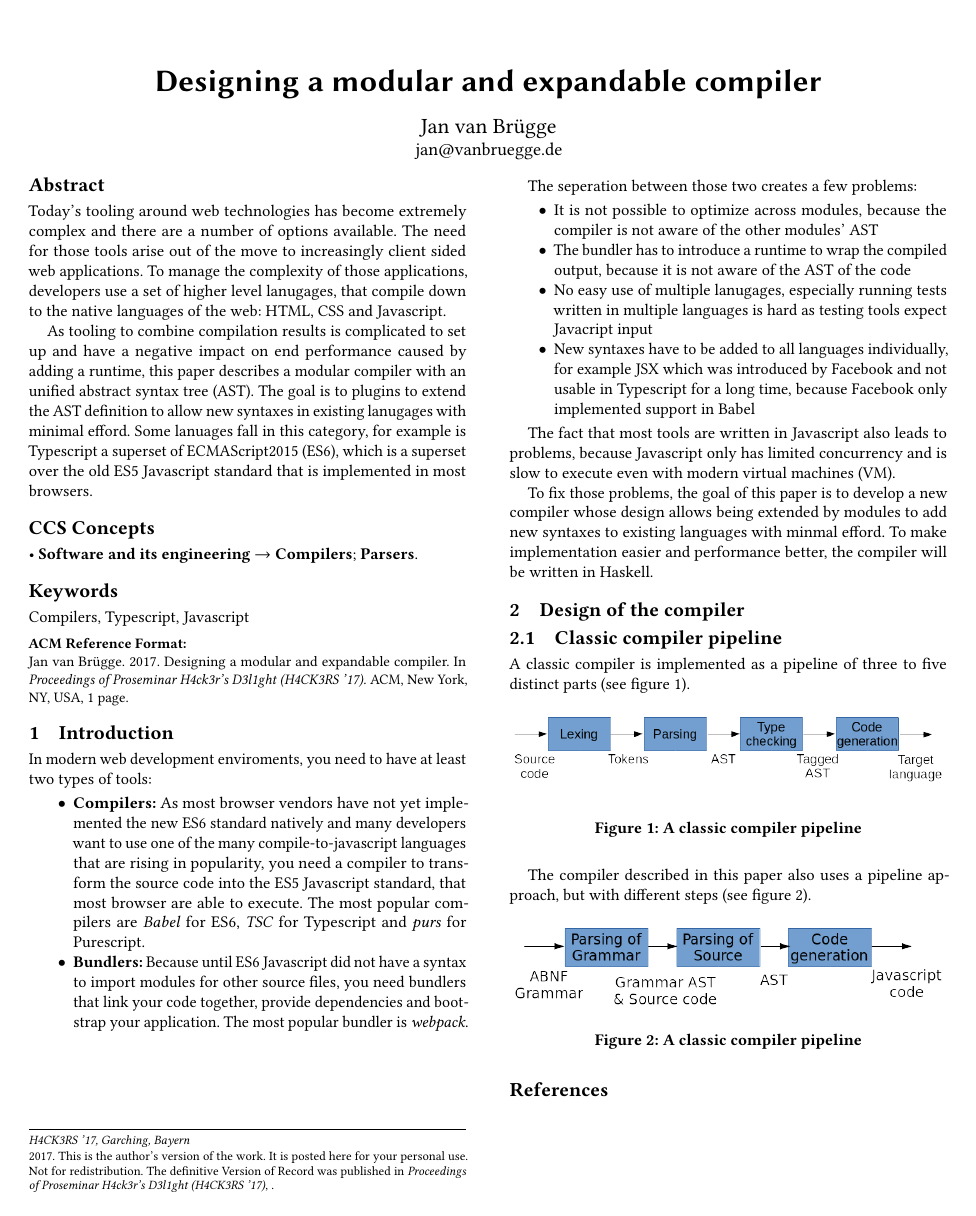
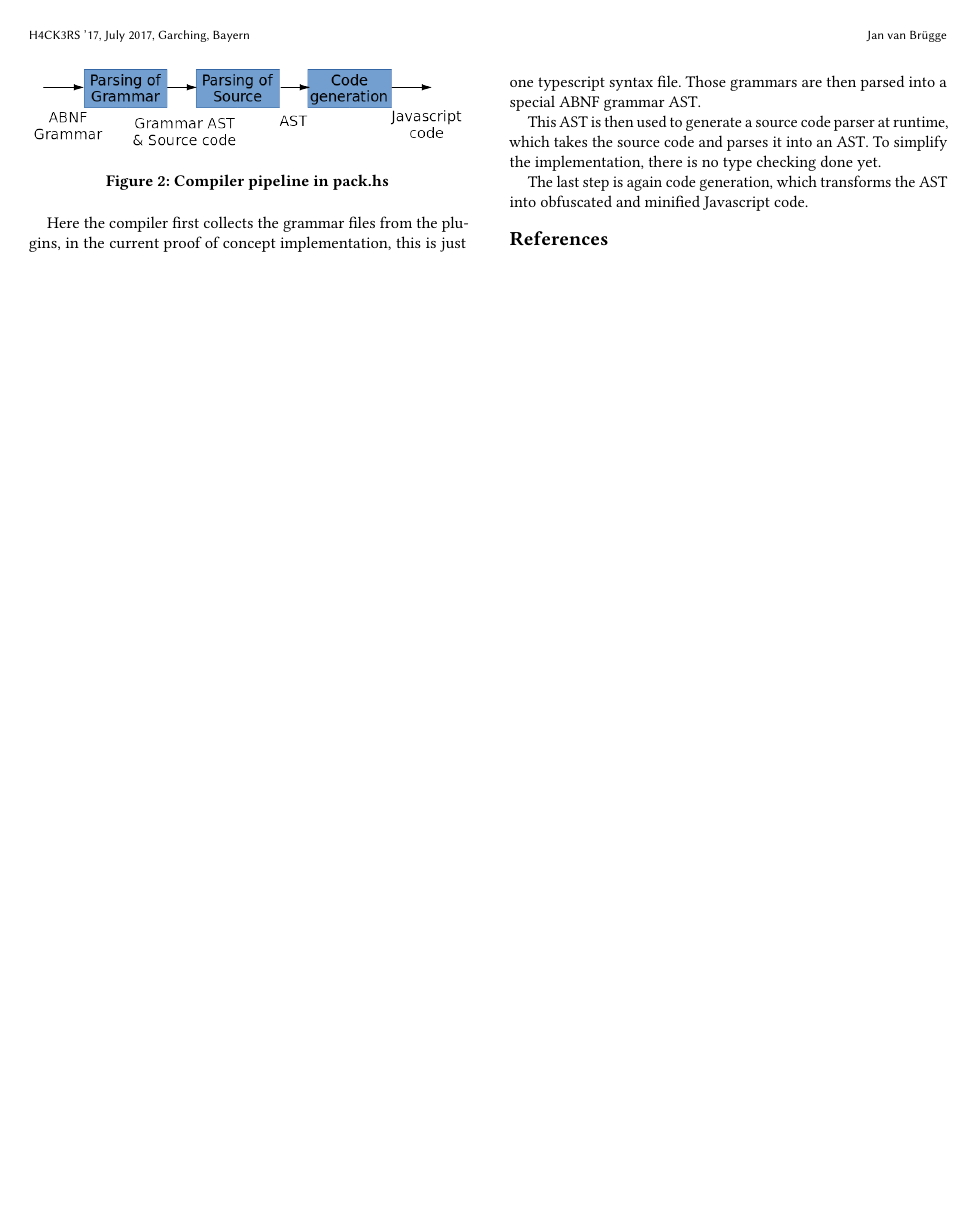
Before and after one commit to jvanbruegge/hackers-delight-paper, a LaTeX paper (sample-sigconf.tex, which reads samplebody-conf.tex): the whole page before the commit and page 2 of 2 after it. Compiled offline with pdfLaTeX.

Commit message:
Explain pipelines

```diff
--- a/samplebody-conf.tex
+++ b/samplebody-conf.tex
@@ -6,11 +6,9 @@ In modern web development enviroments, you need to have at least two types of to
 
 \item{\textbf{Compilers:} As most browser vendors have not yet implemented the new ES6 standard natively and many developers want to use one of the many compile-to-javascript languages that are rising in popularity, you need a compiler to transform the source code into the ES5 Javascript standard, that most browser are able to execute. The most popular compilers are \textit{Babel} for ES6, \textit{TSC} for Typescript and \textit{purs} for Purescript.}
 
-\item{\textbf{Bundlers:} Because until ES6 Javascript did not have a syntax to import modules for other source files, you need bundlers that link your code together, provide dependencies and bootstrap your application. The most popular bundler is \textit{webpack}.}
+\item{\textbf{Bundlers:} Because until ES6 Javascript did not have a syntax to import modules for other source files, you need bundlers that link your code together, provide dependencies and bootstrap your application. Some also generate the \textit{index.html} file with all assets linked or included. The most popular bundler is \textit{webpack}. Other poputlar solutions are \textit{rollup} and \textit{browserify}}
 
 \end{itemize}
-
-\newpage
 
 The seperation between those two creates a few problems:
 
@@ -27,18 +25,17 @@ The seperation between those two creates a few problems:
 
 The fact that most tools are written in Javascript also leads to problems, because Javascript only has limited concurrency and is slow to execute even with modern virtual machines (VM).
 
-To fix those problems, the goal of this paper is to develop a new compiler whose design allows being extended by modules to add new syntaxes to existing languages with minmal efford. To make implementation easier and performance better, the compiler will be written in Haskell.
+To fix those problems, the goal of this paper is to develop a new compiler whose design allows being extended by modules to add new syntaxes to existing languages with minmal efford. To make implementation easier and performance better, the compiler will be written in Haskellcalled \textit{pack.hs}.
 
 \section{Design of the compiler}
 
 \subsection{Classic compiler pipeline}
 
-A classic compiler is implemented as a pipeline of three to five distinct parts (see figure \ref{fig:compiler_pipeline}).
+A classic compiler is implemented as a pipeline of three to five distinct parts (see figure~\ref{fig:compiler_pipeline}).
 
 \begin{figure}[H]
 \includegraphics[width=\columnwidth]{./compiler_pipeline.png}
-\caption{A classic compiler pipeline}
+\caption{A classic compiler pipeline}%
 \label{fig:compiler_pipeline}
 \end{figure}
 
-The compiler described in this paper also uses a pipeline approach, but with different steps (see figure \ref{fig:pack.hs_pipeline}).
@@ -45,6 +51,12 @@ The compiler described in this paper also uses a pipeline approach, but with dif
 
 \begin{figure}[H]
 \includegraphics[width=\columnwidth]{./pack_hs_pipeline.png}
-\caption{A classic compiler pipeline}
+\caption{Compiler pipeline in pack.hs}%
 \label{fig:pack.hs_pipeline}
 \end{figure}
+
+Here the compiler first collects the grammar files from the plugins, in the current proof of concept implementation, this is just one typescript syntax file. Those grammars are then parsed into a special ABNF grammar AST\@.
+
+This AST is then used to generate a source code parser at runtime, which takes the source code and parses it into an AST\@. To simplify the implementation, there is no type checking done yet.
+
+The last step is again code generation, which transforms the AST into obfuscated and minified Javascript code.
```
Also changed, not shown: samplebody-conf.tex (9 more changed lines).
